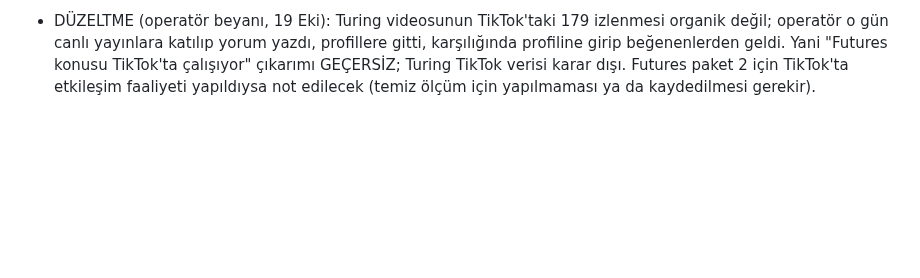
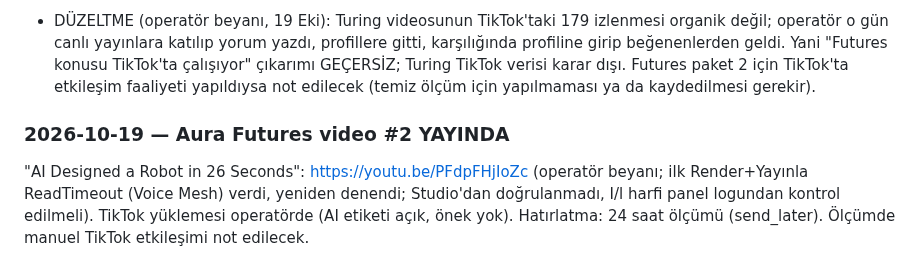
Before and after one commit to enerjiiaydinlatma-glitch/ibrhm-app, a Markdown page: aura-influencer/CLAUDE.md, the part around the change. Drawn GitHub-style; blank space fills up the shorter version.

Commit message:
CLAUDE.md: Futures #2 yayinlandi notu
Co-Authored-By: Claude Sonnet 5.5 <noreply@anthropic.com>
Claude-Session: https://claude.ai/code/session_01Wje4YcjkUu93W9pHgH6PAM

```diff
--- a/aura-influencer/CLAUDE.md
+++ b/aura-influencer/CLAUDE.md
@@ -1159,3 +1159,6 @@ TikTok: Turing 179 izlenme (17 Eki), Apple 57, TV/Anthropic ~0; B1 170, Fired Re
 Karar: n=3, hiçbir video >100 değil. Gerilimli kanca: Apple 52 (H/R medyan 27 üstü, Gündem 78 altı), TV 16 (altı) → kanıt yok. Futures #1: TikTok 179 (son dönemin en iyisi), YouTube 12 + %19,5 (zayıf) → konu TikTok'ta çalışıyor olabilir, YouTube'da tutma zayıf; n=1. ≤26 sn ipucu bu videoda tutmadı (22 sn, %19,5). Plan: Futures paket 2 AYNEN (aynı görsel, tek değişken konu) yayınla; 3. Futures sonrası YT hepsi <30 ve TT <100 ise Futures biter, ilk saniye/tutma sorunu (%87,7 geçiş) odağa alınır.
 Paket 2 doğrulama (WebSearch): ✅ Northwestern (Kriegman), PNAS 3 Ekim 2023, 26 sn laptop, 9 deneme; ⚠ çalışma 2023, "yeni" gibi sunulmaz.
 - DÜZELTME (operatör beyanı, 19 Eki): Turing videosunun TikTok'taki 179 izlenmesi organik değil; operatör o gün canlı yayınlara katılıp yorum yazdı, profillere gitti, karşılığında profiline girip beğenenlerden geldi. Yani "Futures konusu TikTok'ta çalışıyor" çıkarımı GEÇERSİZ; Turing TikTok verisi karar dışı. Futures paket 2 için TikTok'ta etkileşim faaliyeti yapıldıysa not edilecek (temiz ölçüm için yapılmaması ya da kaydedilmesi gerekir).
+
+### 2026-10-19 — Aura Futures video #2 YAYINDA
+"AI Designed a Robot in 26 Seconds": https://youtu.be/PFdpFHjIoZc (operatör beyanı; ilk Render+Yayınla ReadTimeout (Voice Mesh) verdi, yeniden denendi; Studio'dan doğrulanmadı, I/l harfi panel logundan kontrol edilmeli). TikTok yüklemesi operatörde (AI etiketi açık, önek yok). Hatırlatma: 24 saat ölçümü (send_later). Ölçümde manuel TikTok etkileşimi not edilecek.
```
